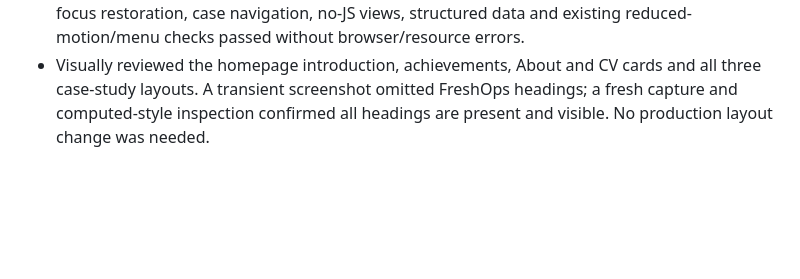
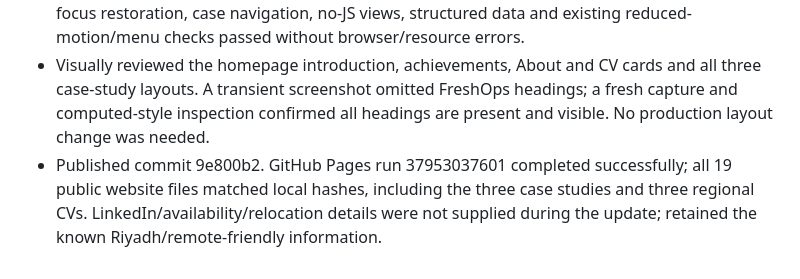
Before and after one commit to peterkhoury97/peterelkhoury.github.io, a Markdown page: progress.md, the part around the change. Drawn GitHub-style; blank space fills up the shorter version.

```diff
--- a/progress.md
+++ b/progress.md
@@ -46,3 +46,4 @@
 - Added canonical/social metadata, Person structured data, sitemap and crawler instructions. Pages packaging now includes case studies and the existing regional CVs copied into assets.
 - Homepage and case studies passed at 1440, 1024, 768, 360 and 320px. All 35 local links, target anchors, download signatures and byte-for-byte regional CV copies passed. Screenshot dialogs, focus restoration, case navigation, no-JS views, structured data and existing reduced-motion/menu checks passed without browser/resource errors.
 - Visually reviewed the homepage introduction, achievements, About and CV cards and all three case-study layouts. A transient screenshot omitted FreshOps headings; a fresh capture and computed-style inspection confirmed all headings are present and visible. No production layout change was needed.
+- Published commit 9e800b2. GitHub Pages run 37953037601 completed successfully; all 19 public website files matched local hashes, including the three case studies and three regional CVs. LinkedIn/availability/relocation details were not supplied during the update; retained the known Riyadh/remote-friendly information.
```
Also changed, not shown: README.md (+1 -1 lines), task_plan.md (+3 -2 lines).
